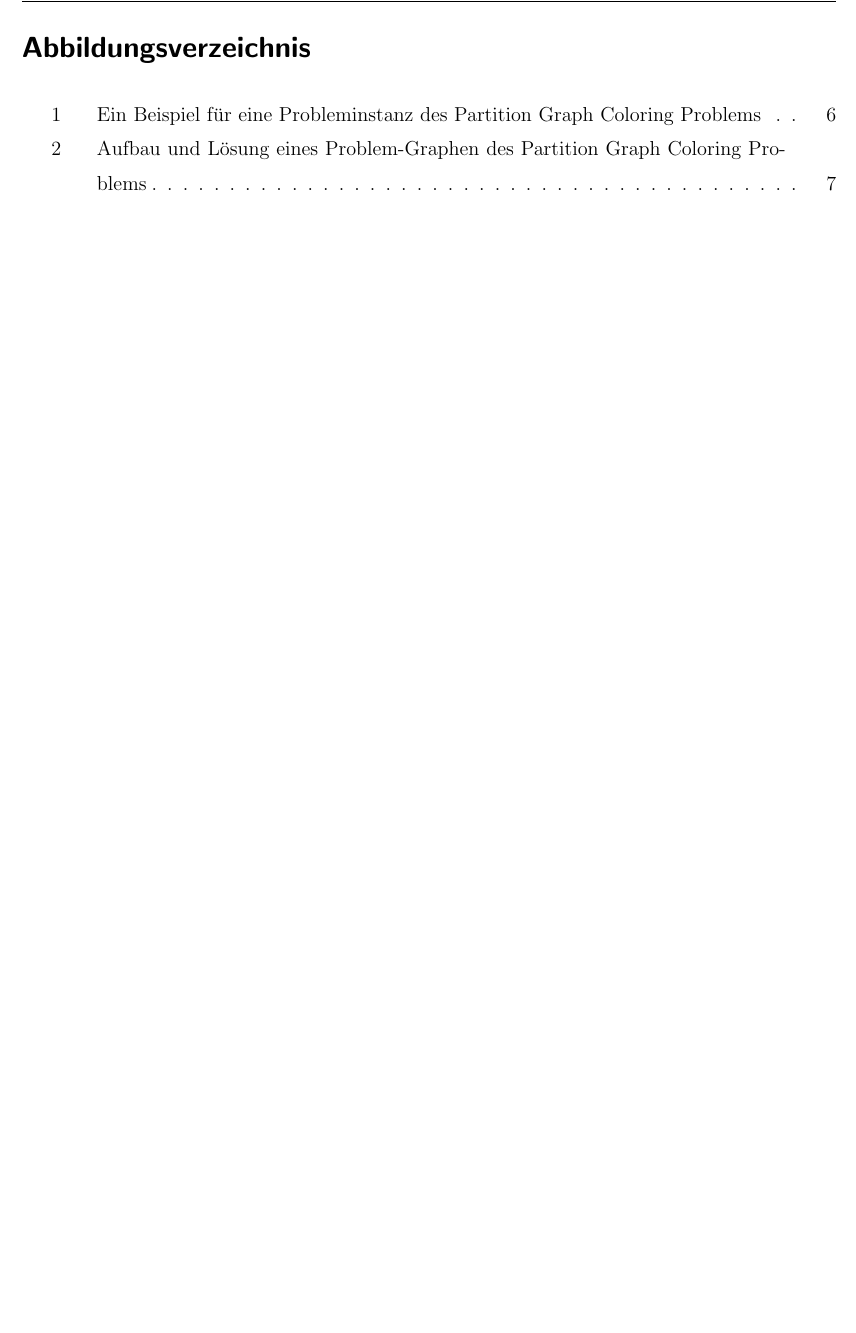
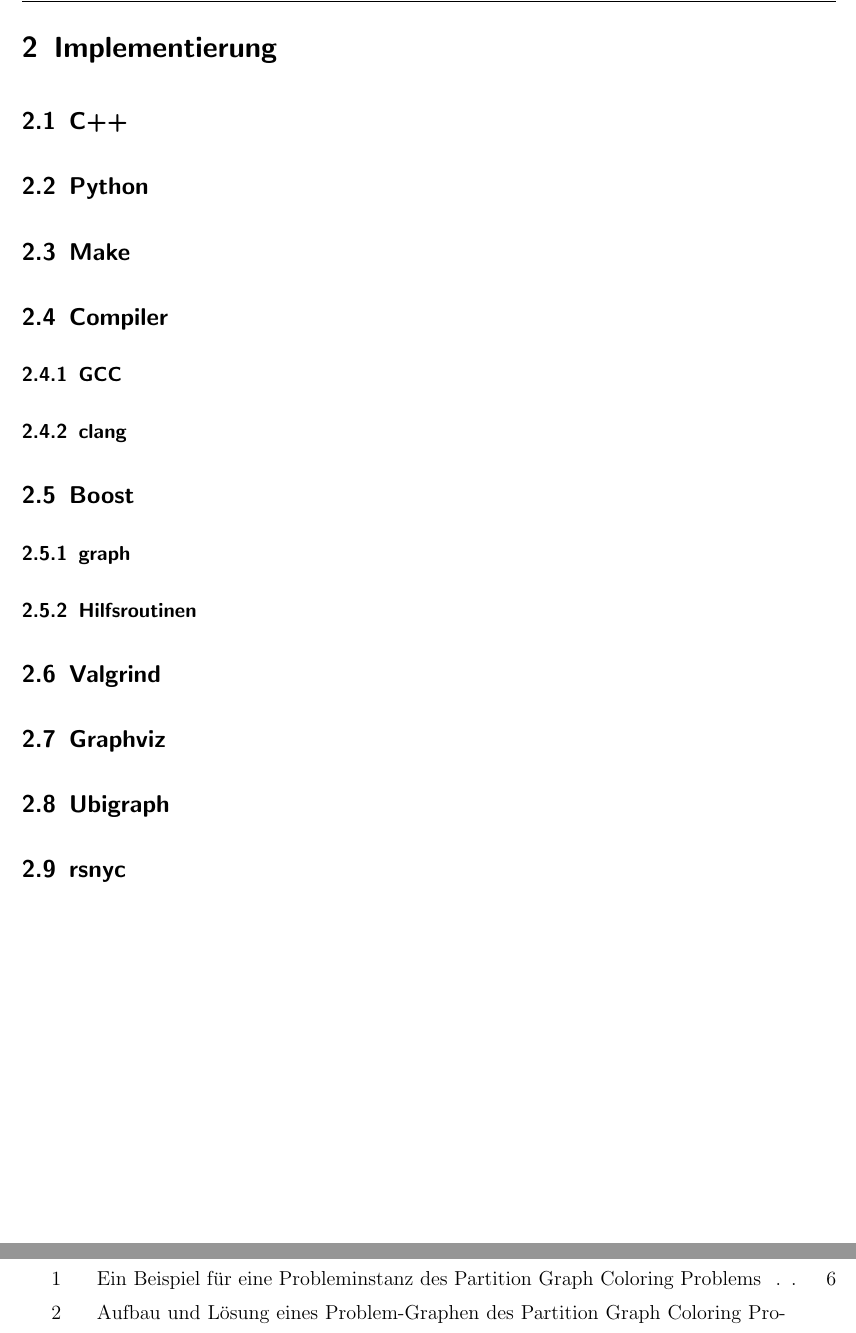
Before and after one commit to flowlo/pcp-vns, a LaTeX thesis (diplomarbeit/diplomarbeit.tex, which reads diplomarbeit/software.tex): part of page 10 of 10 before the commit and two parts of pages 10 and 11 of 11 after it, the two joined at a grey line, cut at the place of the change, the shorter picture padded with empty space. Compiled offline with pdfLaTeX.

Commit message:
Added skeleton for implementation documentation

```diff
--- a/diplomarbeit/diplomarbeit.tex
+++ b/diplomarbeit/diplomarbeit.tex
@@ -45,6 +45,7 @@
 	\tableofcontents
 	\newpage
 	\input{problemstellung.tex}
+	\input{software.tex}
 %	\input{projektmanagement.tex}
 
 	\newpage
--- /dev/null
+++ b/diplomarbeit/software.tex
@@ -0,0 +1,30 @@
+\section{Implementierung}
+% TODO: everything
+
+\subsection{C++}
+
+\subsection{Python}
+
+\subsection{Make}
+
+
+\subsection{Compiler}
+
+\subsubsection{GCC}
+
+\subsubsection{clang}
+
+\subsection{Boost}
+
+\subsubsection{graph}
+
+\subsubsection{Hilfsroutinen}
+
+\subsection{Valgrind}
+
+\subsection{Graphviz}
+
+\subsection{Ubigraph}
+
+% TODO: wtf
+\subsection{rsnyc}
```
